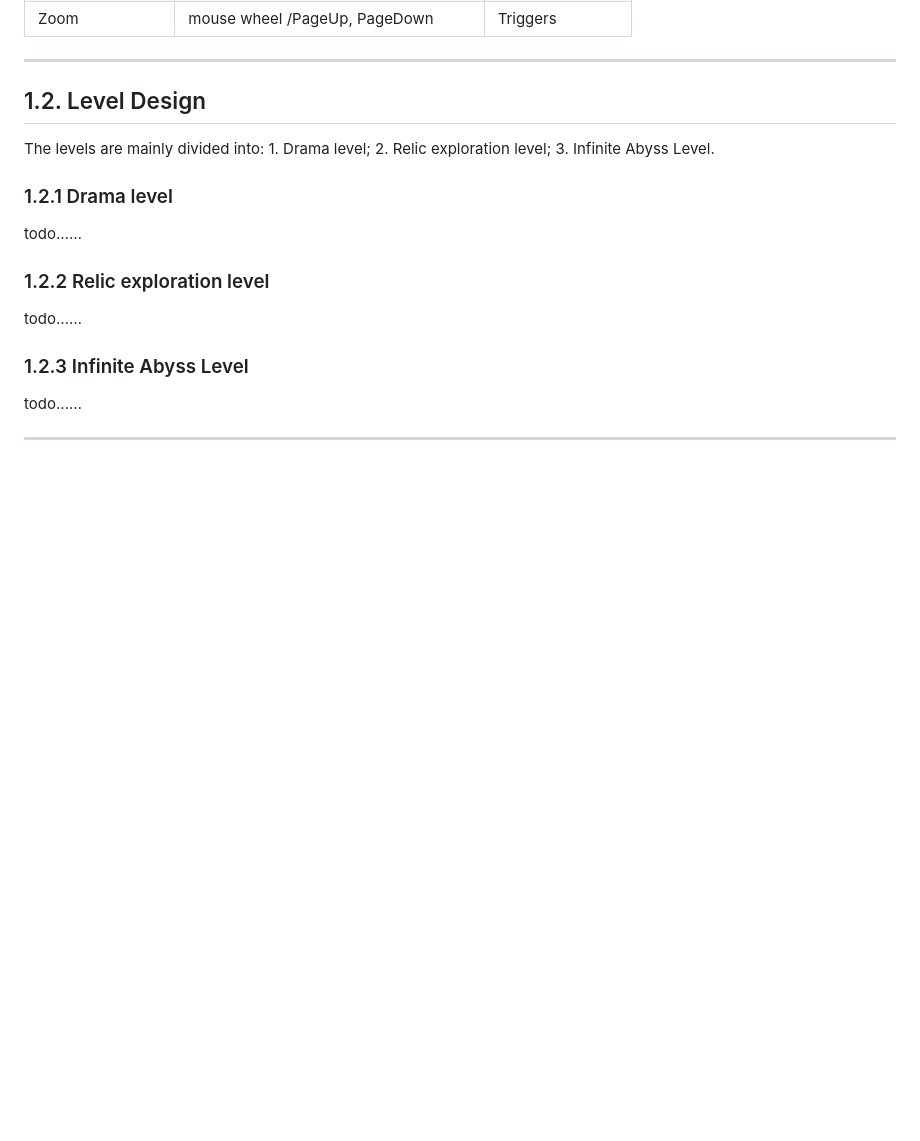
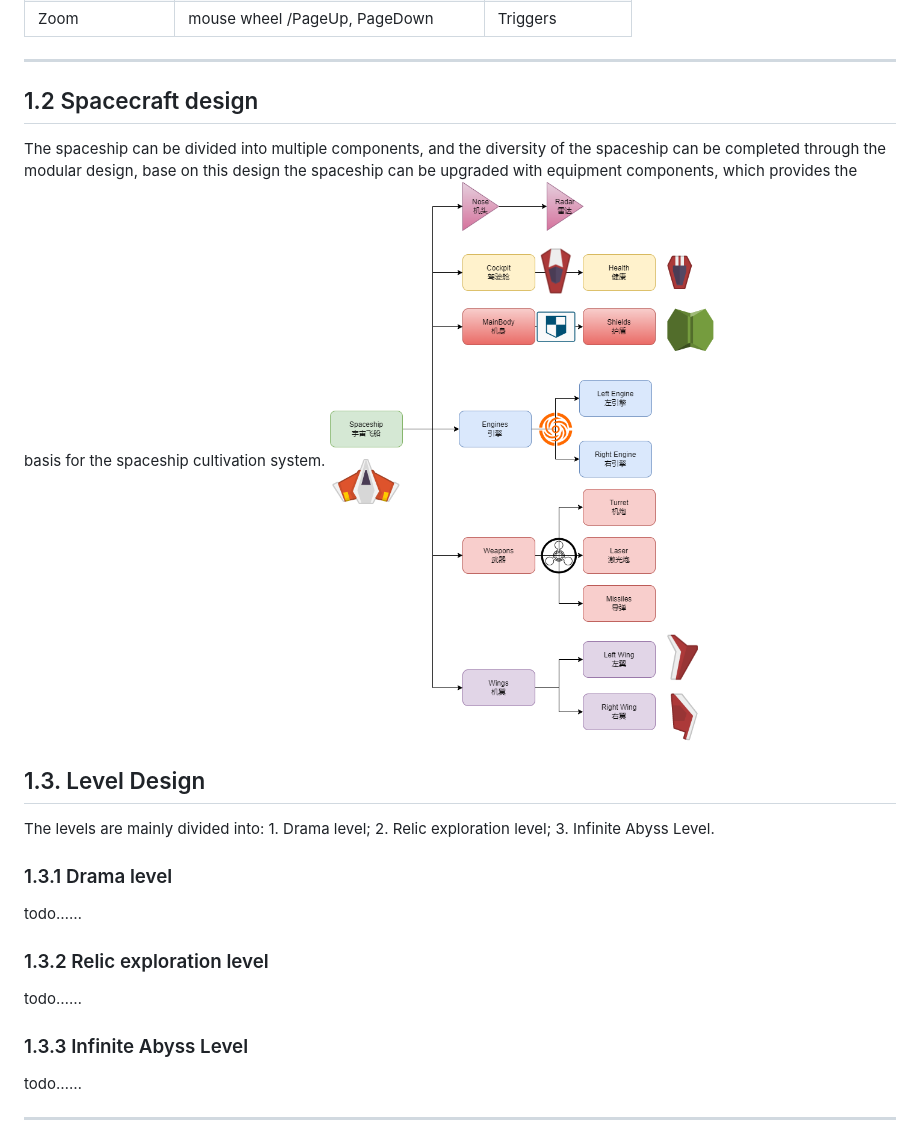
Before and after one commit to cloudhu/skywalker2088, a Markdown page: README-EN.md, the part around the change. Rendered like a GitHub page; pictures changed too: docs/design/draw/designs-Spaceship.png; blank space fills up the shorter version.

Commit message:
Update spaceship design
更新飞船设计图

```diff
--- a/README-EN.md
+++ b/README-EN.md
@@ -30,13 +30,18 @@ ______
 | Zoom               | mouse wheel /PageUp, PageDown          | Triggers         |
 
 ______
-##  1.2. Level Design
+## 1.2 Spacecraft design
+The spaceship can be divided into multiple components, and the diversity of the spaceship can be completed through the modular design,
+base on this design the spaceship can be upgraded with equipment components, which provides the basis for the spaceship cultivation system.
+![Modular design for spacecraft](https://github.com/cloudhu/skywalker2088/blob/v0.14.2/docs/design/draw/designs-Spaceship.png "Spacecraft layout")
+
+##  1.3. Level Design
 The levels are mainly divided into: 1. Drama level; 2. Relic exploration level; 3. Infinite Abyss Level.
-###  1.2.1  Drama level
+###  1.3.1  Drama level
 todo……
-###  1.2.2  Relic exploration level
+###  1.3.2  Relic exploration level
 todo……
-###  1.2.3  Infinite Abyss Level
+###  1.3.3  Infinite Abyss Level
 todo……
 
 ______
```
Also changed, not shown: README.md (+1 -1 lines), 1 other file.
